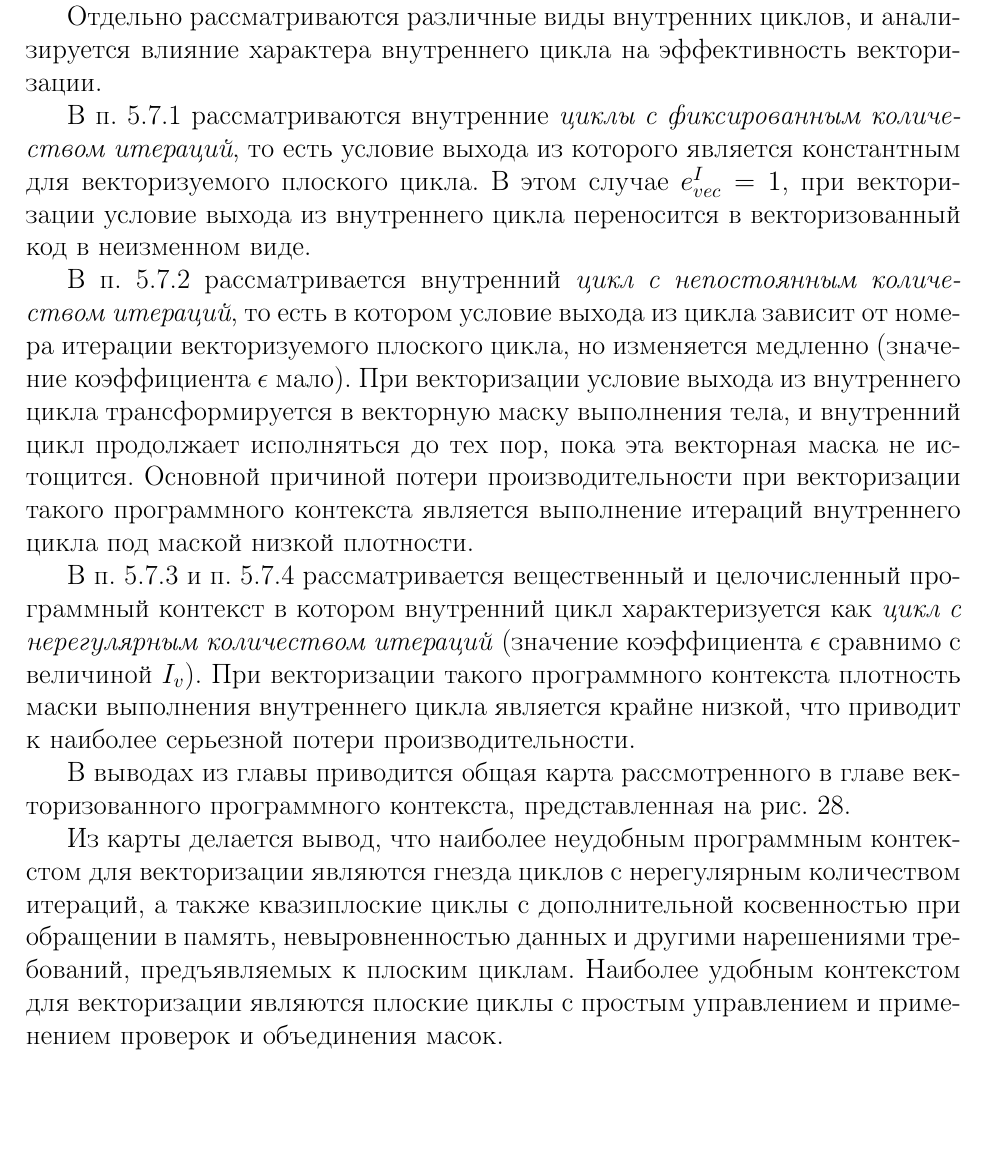
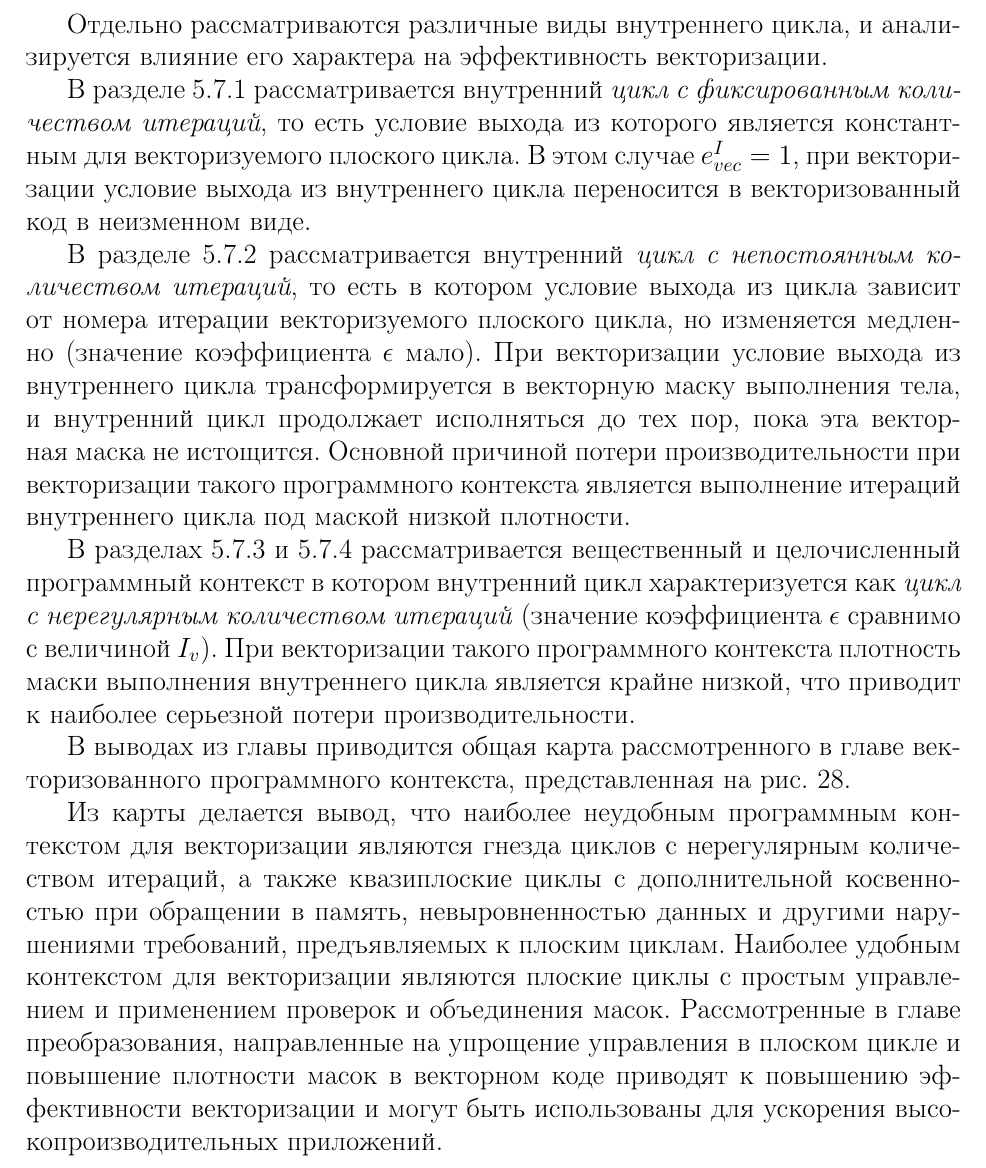
Before and after one commit to r-aax/phd, a LaTeX document (text/text_autoreferat.tex): part of page 32 of 43, cut so that both start at the same text, the shorter picture padded with empty space. Compiled offline with pdfLaTeX.

Commit message:
autoreferat : sec 5.7

```diff
--- a/text/text_autoreferat.tex
+++ b/text/text_autoreferat.tex
@@ -900,13 +900,18 @@ COMMON, \textit{внешние ячейки} -- целиком лежащие в
 При этом, если выполняется соотношение $I_v - \min_{i = 0}^{w - 1}{I(i)} \le \epsilon$, то $e_{vec}^I \ge 1 - \frac{\epsilon}{I_v}$. Коэффициент $\epsilon$ называется коэффициентом регулярности количества итераций внутреннего цикла.}
 
-Отдельно рассматриваются различные виды внутренних циклов, и анализируется влияние характера внутреннего цикла на эффективность векторизации.
+Отдельно рассматриваются различные виды внутреннего цикла, и анализируется влияние его характера на эффективность векторизации.
 
-В п.~5.7.1 рассматриваются внутренние \textit{циклы с фиксированным количеством итераций}, то есть условие выхода из которого является константным для векторизуемого плоского цикла.
+В разделе~5.7.1 рассматривается внутренний \textit{цикл с фиксированным количеством итераций}, то есть условие выхода из которого является константным для векторизуемого плоского цикла.
 В этом случае $e_{vec}^I = 1$, при векторизации условие выхода из внутреннего цикла переносится в векторизованный код в неизменном виде.
 
-В п.~5.7.2 рассматривается внутренний \textit{цикл с непостоянным количеством итераций}, то есть в котором условие выхода из цикла зависит от номера итерации векторизуемого плоского цикла, но изменяется медленно (значение коэффициента $\epsilon$ мало).
+В разделе~5.7.2 рассматривается внутренний \textit{цикл с непостоянным количеством итераций}, то есть в котором условие выхода из цикла зависит от номера итерации векторизуемого плоского цикла, но изменяется медленно (значение коэффициента $\epsilon$ мало).
 При векторизации условие выхода из внутреннего цикла трансформируется в векторную маску выполнения тела, и внутренний цикл продолжает исполняться до тех пор, пока эта векторная маска не истощится.
 Основной причиной потери производительности при векторизации такого программного контекста является выполнение итераций внутреннего цикла под маской низкой плотности.
+
+В разделах~5.7.3 и 5.7.4 рассматривается вещественный и целочисленный программный контекст в котором внутренний цикл характеризуется как \textit{цикл с нерегулярным количеством итераций} (значение коэффициента $\epsilon$ сравнимо с величиной $I_v$).
+При векторизации такого программного контекста плотность маски выполнения внутреннего цикла является крайне низкой, что приводит к наиболее серьезной потери производительности.
+
+%----------------------------------
 
 \begin{figure}[!ht]
 \centering
@@ -916,15 +921,11 @@ COMMON, \textit{внешние ячейки} -- целиком лежащие в
 \label{fig:vec_fin_map}
 \end{figure}
 
-В п.~5.7.3 и п.~5.7.4 рассматривается вещественный и целочисленный программный контекст в котором внутренний цикл характеризуется как \textit{цикл с нерегулярным количеством итераций} (значение коэффициента $\epsilon$ сравнимо с величиной $I_v$).
-При векторизации такого программного контекста плотность маски выполнения внутреннего цикла является крайне низкой, что приводит к наиболее серьезной потери производительности.
-
-%----------------------------------
-
 В выводах из главы приводится общая карта рассмотренного в главе векторизованного программного контекста, представленная на рис.~\ref{fig:vec_fin_map}.
 
-Из карты делается вывод, что наиболее неудобным программным контекстом для векторизации являются гнезда циклов с нерегулярным количеством итераций, а также квазиплоские циклы c дополнительной косвенностью при обращении в память, невыровненностью данных и другими нарешениями требований, предъявляемых к плоским циклам.
+Из карты делается вывод, что наиболее неудобным программным контекстом для векторизации являются гнезда циклов с нерегулярным количеством итераций, а также квазиплоские циклы c дополнительной косвенностью при обращении в память, невыровненностью данных и другими нарушениями требований, предъявляемых к плоским циклам.
 Наиболее удобным контекстом для векторизации являются плоские циклы с простым управлением и применением проверок и объединения масок.
+Рассмотренные в главе преобразования, направленные на упрощение управления в плоском цикле и повышение плотности масок в векторном коде приводят к повышению эффективности векторизации и могут быть использованы для ускорения высокопроизводительных приложений.
 
 %---------------------------------------------------------------------------------------------------
 
```
Also changed, not shown: text/text_autoreferat.tex (6 more changed lines).
